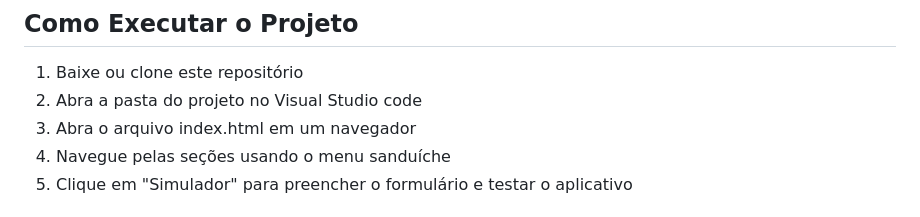
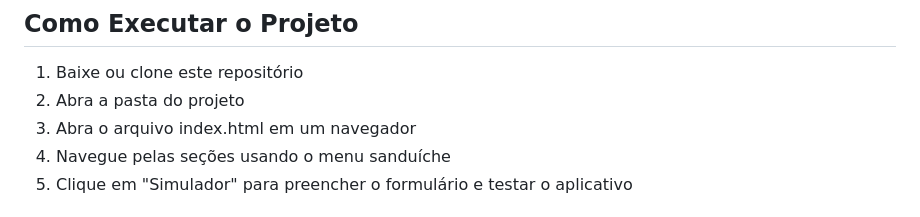
Before and after one commit to henriquesilvagustavo1404-star/GUstavo-AgrinhoOFC-2026, a Markdown page: README.md, the part around the change. Drawn GitHub-style.

```diff
--- a/README.md
+++ b/README.md
@@ -48,7 +48,7 @@ Nenhum framework foi utilizado. Os arquivos de estilo e script estão separados.
 ## Como Executar o Projeto
 
 1. Baixe ou clone este repositório
-2. Abra a pasta do projeto no Visual Studio code
+2. Abra a pasta do projeto
 3. Abra o arquivo index.html em um navegador
 4. Navegue pelas seções usando o menu sanduíche
 5. Clique em "Simulador" para preencher o formulário e testar o aplicativo
```
